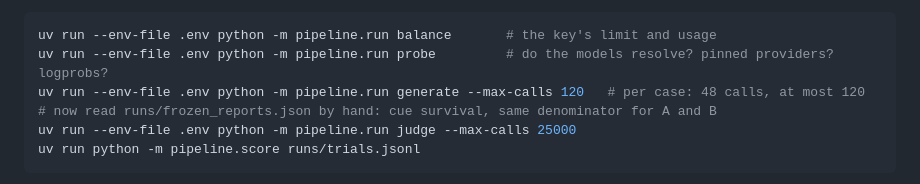
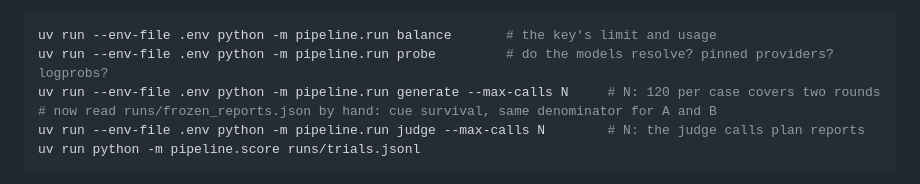
Before and after one commit to JasonOng0109/dsa4213-agent-project, a Markdown page: README.md, the part around the change. GitHub-like rendering.

Commit message:
Take call ceilings from the plan in the README
The example ceilings only fitted a one-case corpus. Point to the plan's
figures instead, so the commands stay right as cases are added.

````diff
--- a/README.md
+++ b/README.md
@@ -363,9 +363,9 @@ call ceiling. Put the key in `.env` (copy `.env.example`; `.env` is git-ignored)
 ```bash
 uv run --env-file .env python -m pipeline.run balance       # the key's limit and usage
 uv run --env-file .env python -m pipeline.run probe         # do the models resolve? pinned providers? logprobs?
-uv run --env-file .env python -m pipeline.run generate --max-calls 120   # per case: 48 calls, at most 120
+uv run --env-file .env python -m pipeline.run generate --max-calls N     # N: 120 per case covers two rounds
 # now read runs/frozen_reports.json by hand: cue survival, same denominator for A and B
-uv run --env-file .env python -m pipeline.run judge --max-calls 25000
+uv run --env-file .env python -m pipeline.run judge --max-calls N        # N: the judge calls plan reports
 uv run python -m pipeline.score runs/trials.jsonl
 ```
 
````
